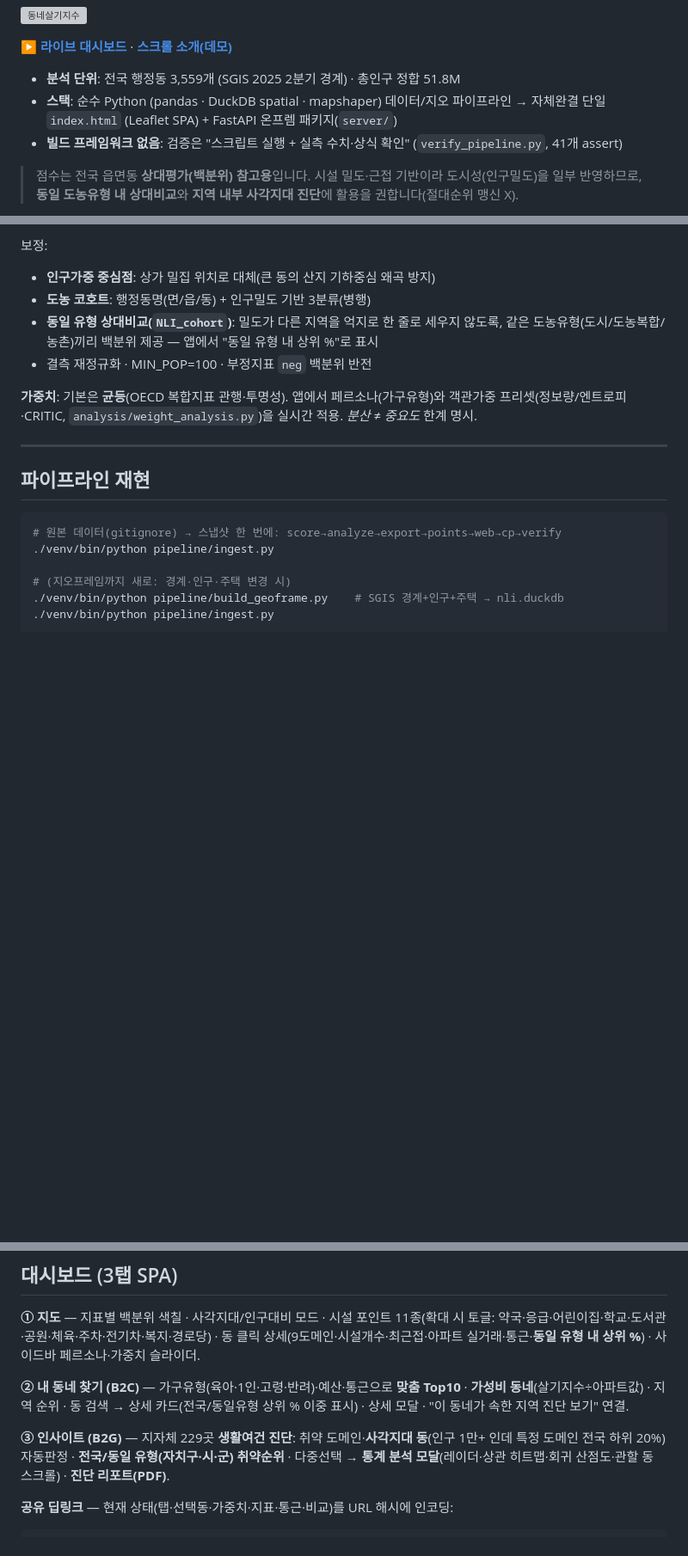
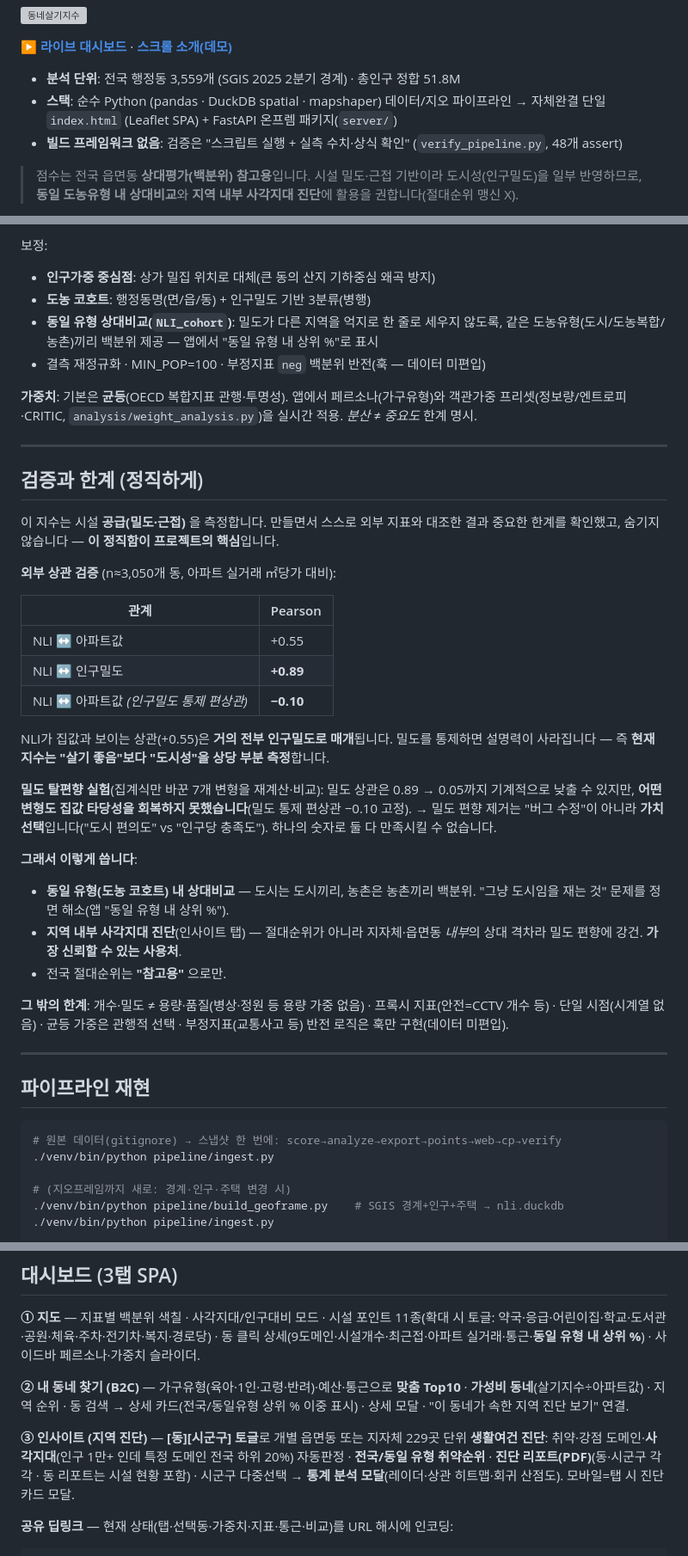
Before and after one commit to LucestDail/nli, a Markdown page: README.md, 3 parts joined by grey strips. Shown at 86% size. Drawn GitHub-style; blank space fills up the shorter version; grey boxes are pictures that could not be loaded.

Commit message:
포트폴리오 서사: README에 '검증과 한계' 섹션(밀도편향 정직 공개)
- 외부 상관 검증 표(NLI↔밀도 0.89·밀도통제 편상관 −0.10)로 '도시성 측정' 한계를 정면 공개 = 차별점
- 밀도 탈편향 실험 결론(가치선택·타당성 미회복) → 코호트 비교·내부 사각지대 진단으로 대응 서술
- 인사이트 [동][시군구] 토글·동 PDF(시설현황) 현행화 · verify 41→48 · neg 훅 명시
- 내부IP(가격·경쟁·타깃) 누출 없음 확인

Co-Authored-By: Claude Opus 4.8 <noreply@anthropic.com>

````diff
--- a/README.md
+++ b/README.md
@@ -8,7 +8,7 @@
 
 - **분석 단위**: 전국 행정동 3,559개 (SGIS 2025 2분기 경계) · 총인구 정합 51.8M
 - **스택**: 순수 Python (pandas · DuckDB spatial · mapshaper) 데이터/지오 파이프라인 → 자체완결 단일 `index.html` (Leaflet SPA) + FastAPI 온프렘 패키지(`server/`)
-- **빌드 프레임워크 없음**: 검증은 "스크립트 실행 + 실측 수치·상식 확인" (`verify_pipeline.py`, 41개 assert)
+- **빌드 프레임워크 없음**: 검증은 "스크립트 실행 + 실측 수치·상식 확인" (`verify_pipeline.py`, 48개 assert)
 
 > 점수는 전국 읍면동 **상대평가(백분위) 참고용**입니다. 시설 밀도·근접 기반이라 도시성(인구밀도)을 일부 반영하므로, **동일 도농유형 내 상대비교**와 **지역 내부 사각지대 진단**에 활용을 권합니다(절대순위 맹신 X).
 
@@ -40,9 +40,34 @@
 - **인구가중 중심점**: 상가 밀집 위치로 대체(큰 동의 산지 기하중심 왜곡 방지)
 - **도농 코호트**: 행정동명(면/읍/동) + 인구밀도 기반 3분류(병행)
 - **동일 유형 상대비교(`NLI_cohort`)**: 밀도가 다른 지역을 억지로 한 줄로 세우지 않도록, 같은 도농유형(도시/도농복합/농촌)끼리 백분위 제공 — 앱에서 "동일 유형 내 상위 %"로 표시
-- 결측 재정규화 · MIN_POP=100 · 부정지표 `neg` 백분위 반전
+- 결측 재정규화 · MIN_POP=100 · 부정지표 `neg` 백분위 반전(훅 — 데이터 미편입)
 
 **가중치**: 기본은 **균등**(OECD 복합지표 관행·투명성). 앱에서 페르소나(가구유형)와 객관가중 프리셋(정보량/엔트로피·CRITIC, `analysis/weight_analysis.py`)을 실시간 적용. *분산 ≠ 중요도* 한계 명시.
+
+---
+
+## 검증과 한계 (정직하게)
+
+이 지수는 시설 **공급(밀도·근접)** 을 측정합니다. 만들면서 스스로 외부 지표와 대조한 결과 중요한 한계를 확인했고, 숨기지 않습니다 — **이 정직함이 프로젝트의 핵심**입니다.
+
+**외부 상관 검증** (n≈3,050개 동, 아파트 실거래 ㎡당가 대비):
+
+| 관계 | Pearson |
+|---|---|
+| NLI ↔ 아파트값 | +0.55 |
+| NLI ↔ 인구밀도 | **+0.89** |
+| NLI ↔ 아파트값 *(인구밀도 통제 편상관)* | **−0.10** |
+
+NLI가 집값과 보이는 상관(+0.55)은 **거의 전부 인구밀도로 매개**됩니다. 밀도를 통제하면 설명력이 사라집니다 — 즉 **현재 지수는 "살기 좋음"보다 "도시성"을 상당 부분 측정**합니다.
+
+**밀도 탈편향 실험**(집계식만 바꾼 7개 변형을 재계산·비교): 밀도 상관은 0.89 → 0.05까지 기계적으로 낮출 수 있지만, **어떤 변형도 집값 타당성을 회복하지 못했습니다**(밀도 통제 편상관 −0.10 고정). → 밀도 편향 제거는 "버그 수정"이 아니라 **가치 선택**입니다("도시 편의도" vs "인구당 충족도"). 하나의 숫자로 둘 다 만족시킬 수 없습니다.
+
+**그래서 이렇게 씁니다**:
+- **동일 유형(도농 코호트) 내 상대비교** — 도시는 도시끼리, 농촌은 농촌끼리 백분위. "그냥 도시임을 재는 것" 문제를 정면 해소(앱 "동일 유형 내 상위 %").
+- **지역 내부 사각지대 진단**(인사이트 탭) — 절대순위가 아니라 지자체·읍면동 *내부*의 상대 격차라 밀도 편향에 강건. **가장 신뢰할 수 있는 사용처**.
+- 전국 절대순위는 **"참고용"** 으로만.
+
+**그 밖의 한계**: 개수·밀도 ≠ 용량·품질(병상·정원 등 용량 가중 없음) · 프록시 지표(안전=CCTV 개수 등) · 단일 시점(시계열 없음) · 균등 가중은 관행적 선택 · 부정지표(교통사고 등) 반전 로직은 훅만 구현(데이터 미편입).
 
 ---
 
@@ -74,7 +99,7 @@ open index.html
 
 **② 내 동네 찾기 (B2C)** — 가구유형(육아·1인·고령·반려)·예산·통근으로 **맞춤 Top10** · **가성비 동네**(살기지수÷아파트값) · 지역 순위 · 동 검색 → 상세 카드(전국/동일유형 상위 % 이중 표시) · 상세 모달 · "이 동네가 속한 지역 진단 보기" 연결.
 
-**③ 인사이트 (B2G)** — 지자체 229곳 **생활여건 진단**: 취약 도메인·**사각지대 동**(인구 1만+ 인데 특정 도메인 전국 하위 20%) 자동판정 · **전국/동일 유형(자치구·시·군) 취약순위** · 다중선택 → **통계 분석 모달**(레이더·상관 히트맵·회귀 산점도·관할 동 스크롤) · **진단 리포트(PDF)**.
+**③ 인사이트 (지역 진단)** — **[동][시군구] 토글**로 개별 읍면동 또는 지자체 229곳 단위 **생활여건 진단**: 취약·강점 도메인·**사각지대**(인구 1만+ 인데 특정 도메인 전국 하위 20%) 자동판정 · **전국/동일 유형 취약순위** · **진단 리포트(PDF)**(동·시군구 각각 · 동 리포트는 시설 현황 포함) · 시군구 다중선택 → **통계 분석 모달**(레이더·상관 히트맵·회귀 산점도). 모바일=탭 시 진단 카드 모달.
 
 **공유 딥링크** — 현재 상태(탭·선택동·가중치·지표·통근·비교)를 URL 해시에 인코딩:
 ```
````
Also changed, not shown: other parts of README.md (+1 -1 lines).
